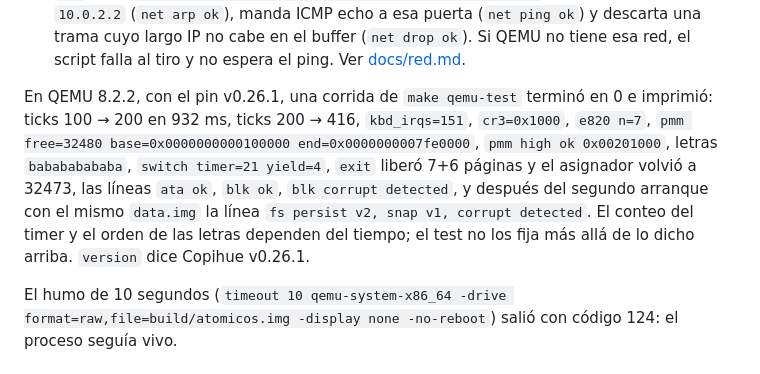
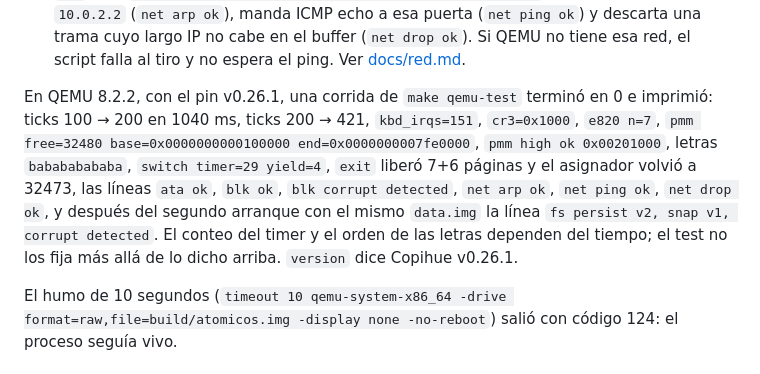
Before and after one commit to ipenas-cl/AtomicOS, a Markdown page: README.md, the part around the change. Rendered like a GitHub page.

Commit message:
Record the qemu-test transcript that includes the net checks.
The numbers match the QEMU 8.2.2 run: ticks 100 to 200 in 1040 ms, timer=29, and the three net lines.

Co-authored-by: Ignacio Peña <ipenas-cl@users.noreply.github.com>

```diff
--- a/README.md
+++ b/README.md
@@ -64,7 +64,7 @@ Los textos exactos están en `tests/qemu_shell_test.sh`. La prueba exige:
 - `ud2` imprime la excepción `#UD`;
 - `net`: con `-nic none -netdev user,id=n0 -device e1000,netdev=n0`, el kernel pide ARP a `10.0.2.2` (`net arp ok`), manda ICMP echo a esa puerta (`net ping ok`) y descarta una trama cuyo largo IP no cabe en el buffer (`net drop ok`). Si QEMU no tiene esa red, el script falla al tiro y no espera el ping. Ver [docs/red.md](docs/red.md).
 
-En QEMU 8.2.2, con el pin v0.26.1, una corrida de `make qemu-test` terminó en 0 e imprimió: ticks 100 → 200 en 932 ms, ticks 200 → 416, `kbd_irqs=151`, `cr3=0x1000`, `e820 n=7`, `pmm free=32480 base=0x0000000000100000 end=0x0000000007fe0000`, `pmm high ok 0x00201000`, letras `babababababa`, `switch timer=21 yield=4`, `exit` liberó 7+6 páginas y el asignador volvió a 32473, las líneas `ata ok`, `blk ok`, `blk corrupt detected`, y después del segundo arranque con el mismo `data.img` la línea `fs persist v2, snap v1, corrupt detected`. El conteo del timer y el orden de las letras dependen del tiempo; el test no los fija más allá de lo dicho arriba. `version` dice Copihue v0.26.1.
+En QEMU 8.2.2, con el pin v0.26.1, una corrida de `make qemu-test` terminó en 0 e imprimió: ticks 100 → 200 en 1040 ms, ticks 200 → 421, `kbd_irqs=151`, `cr3=0x1000`, `e820 n=7`, `pmm free=32480 base=0x0000000000100000 end=0x0000000007fe0000`, `pmm high ok 0x00201000`, letras `babababababa`, `switch timer=29 yield=4`, `exit` liberó 7+6 páginas y el asignador volvió a 32473, las líneas `ata ok`, `blk ok`, `blk corrupt detected`, `net arp ok`, `net ping ok`, `net drop ok`, y después del segundo arranque con el mismo `data.img` la línea `fs persist v2, snap v1, corrupt detected`. El conteo del timer y el orden de las letras dependen del tiempo; el test no los fija más allá de lo dicho arriba. `version` dice Copihue v0.26.1.
 
 El humo de 10 segundos (`timeout 10 qemu-system-x86_64 -drive format=raw,file=build/atomicos.img -display none -no-reboot`) salió con código 124: el proceso seguía vivo.
 
```
